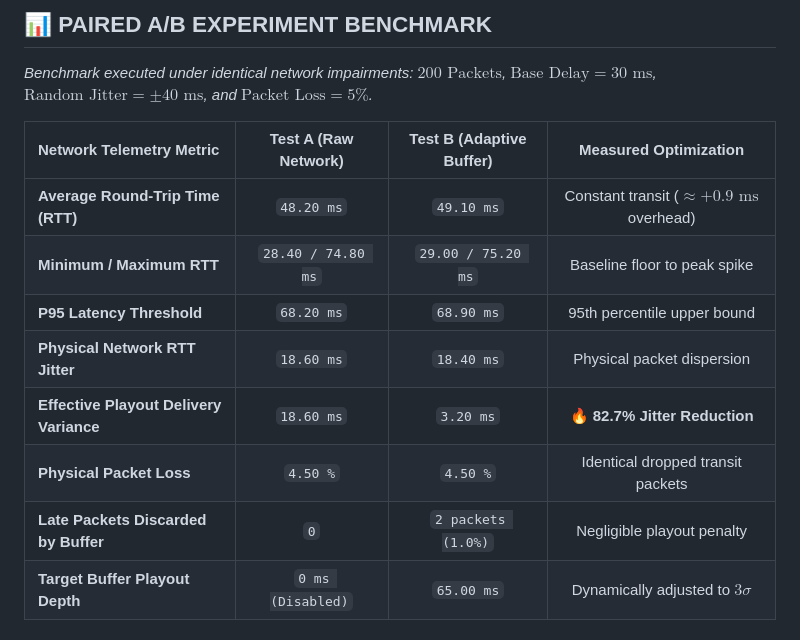
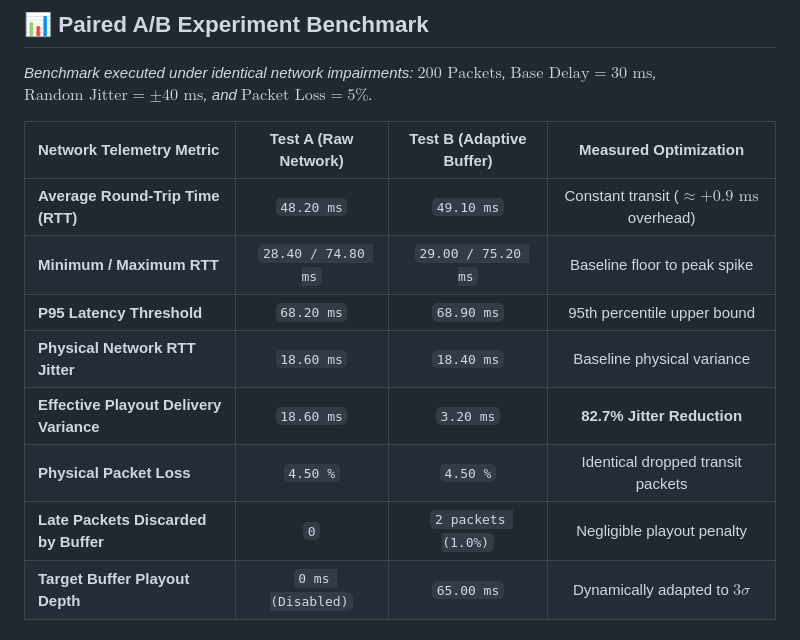
Before and after one commit to saileshl/CN-MINI-PROJ, a Markdown page: README.md, the part around one of its changes. GitHub-like rendering.

```diff
--- a/README.md
+++ b/README.md
@@ -159,5 +145,5 @@ $$\text{Decision Rule} = \begin{cases}
 
-## 📊 PAIRED A/B EXPERIMENT BENCHMARK
+## 📊 Paired A/B Experiment Benchmark
 
 *Benchmark executed under identical network impairments: $200\text{ Packets}$, $\text{Base Delay} = 30\text{ ms}$, $\text{Random Jitter} = \pm 40\text{ ms}$, and $\text{Packet Loss} = 5\%$.*
 
@@ -166,9 +152,9 @@ $$\text{Decision Rule} = \begin{cases}
 | **Average Round-Trip Time (RTT)** | `48.20 ms` | `49.10 ms` | Constant transit ($\approx +0.9\text{ ms}$ overhead) |
 | **Minimum / Maximum RTT** | `28.40 / 74.80 ms` | `29.00 / 75.20 ms` | Baseline floor to peak spike |
 | **P95 Latency Threshold** | `68.20 ms` | `68.90 ms` | 95th percentile upper bound |
-| **Physical Network RTT Jitter** | `18.60 ms` | `18.40 ms` | Physical packet dispersion |
-| **Effective Playout Delivery Variance** | `18.60 ms` | `3.20 ms` | 🔥 **82.7% Jitter Reduction** |
+| **Physical Network RTT Jitter** | `18.60 ms` | `18.40 ms` | Baseline physical variance |
+| **Effective Playout Delivery Variance** | `18.60 ms` | `3.20 ms` | **82.7% Jitter Reduction** |
 | **Physical Packet Loss** | `4.50 %` | `4.50 %` | Identical dropped transit packets |
 | **Late Packets Discarded by Buffer** | `0` | `2 packets (1.0%)` | Negligible playout penalty |
-| **Target Buffer Playout Depth** | `0 ms (Disabled)` | `65.00 ms` | Dynamically adjusted to $3\sigma$ |
+| **Target Buffer Playout Depth** | `0 ms (Disabled)` | `65.00 ms` | Dynamically adapted to $3\sigma$ |
 
```
Also changed, not shown: other parts of README.md (+56 -83 lines).
